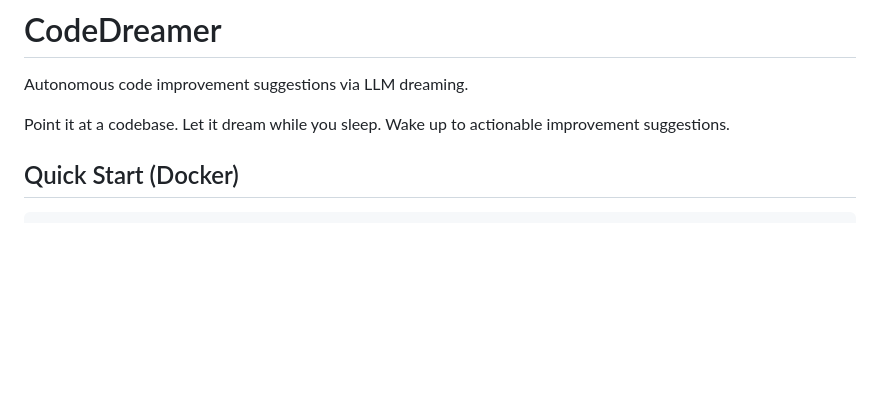
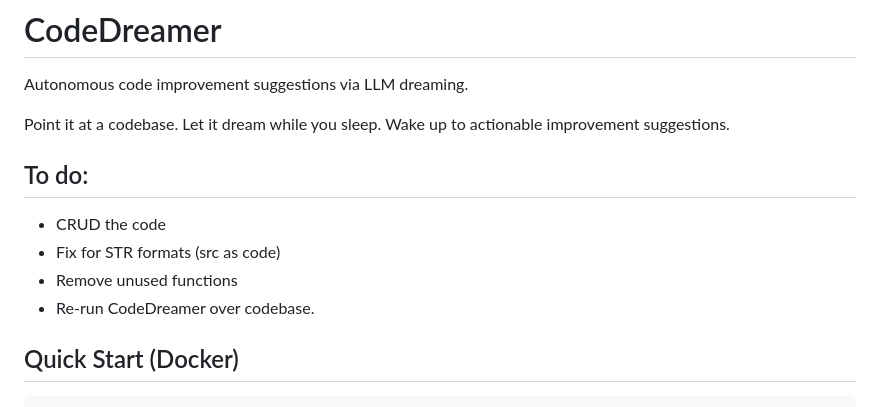
Before and after one commit to josh-at-straker/CodeDreamer, a Markdown page: README.md, the part around the change. Drawn GitHub-style; blank space fills up the shorter version.

Commit message:
docs tidy

```diff
--- a/README.md
+++ b/README.md
@@ -3,6 +3,13 @@
 Autonomous code improvement suggestions via LLM dreaming.
 
 Point it at a codebase. Let it dream while you sleep. Wake up to actionable improvement suggestions.
+
+
+## To do:
+- CRUD the code
+- Fix for STR formats (src as code)
+- Remove unused functions
+- Re-run CodeDreamer over codebase.
 
 ## Quick Start (Docker)
 
```
